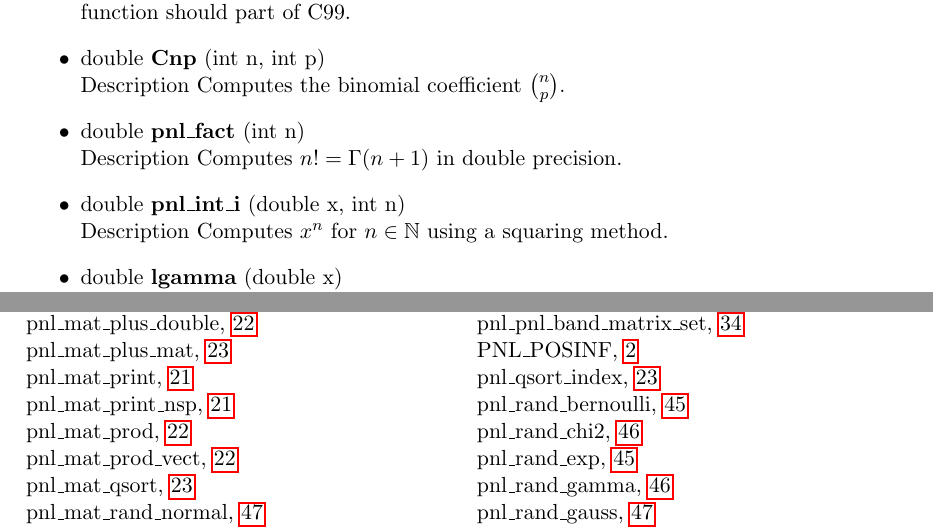
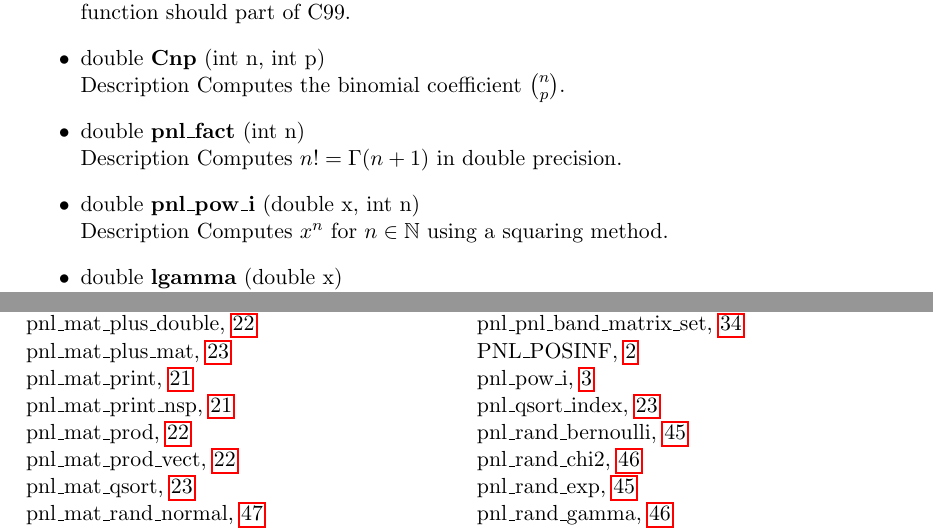
Before and after one commit to pnlnum/pnl, a LaTeX document (doc/libpnl/man/pnl-manual.tex, which reads doc/libpnl/man/mathematical_functions.tex): two parts of pages 4 and 59 of 61, joined at a grey line, cut so that both start at the same text. Compiled offline with pdfLaTeX.

Commit message:
typo
git-svn-id: svn+ssh://scm.gforge.inria.fr/svn/pnl/trunk@100 94367915-3dfb-0310-9a54-a1fefb3e5df9

```diff
--- a/doc/libpnl/man/mathematical_functions.tex
+++ b/doc/libpnl/man/mathematical_functions.tex
@@ -64,7 +64,7 @@ library. Most of them are actually already defined in {\tt math.h}, {\tt
 \item \describefun{double}{pnl_fact}{int n}
   \sshortdescribe Computes $n! = \Gamma(n+1)$ in double precision.
 
-\item \describefun{double}{pnl_int_i}{double x, int n}
+\item \describefun{double}{pnl_pow_i}{double x, int n}
   \sshortdescribe Computes $x^n$ for $n \in \N$ using a squaring method.
 
 \item \describefun{double}{lgamma}{double x}
```
